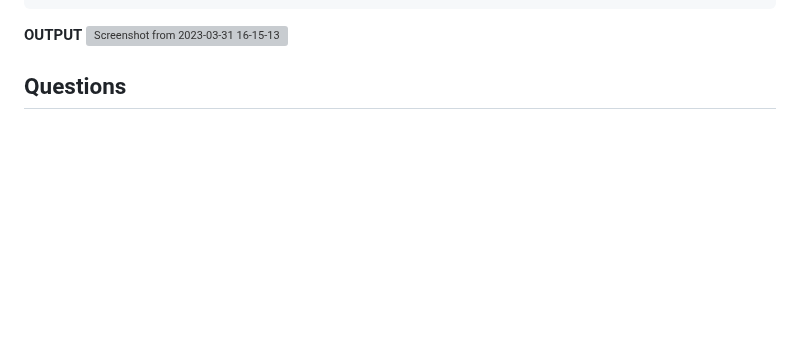
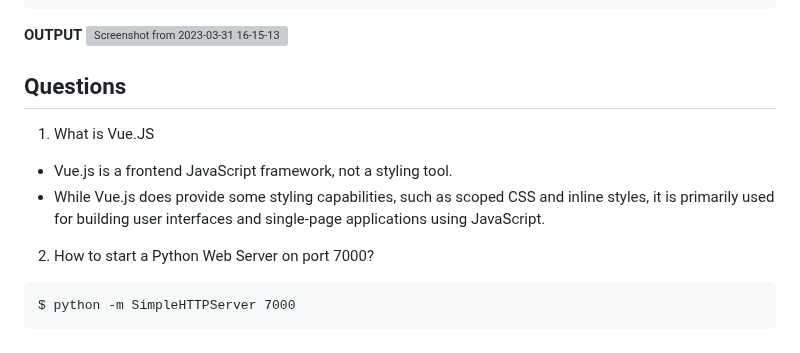
Before and after one commit to Amit10311/Web-Interfaces-for-ROS, a Markdown page: Unit 2 | Setting up Environment/Unit 2 Setting up environment (Part 2).md, the part around the change. GitHub-like rendering; blank space fills up the shorter version; grey boxes are pictures that could not be loaded.

````diff
--- a/Unit 2 | Setting up Environment/Unit 2 Setting up environment (Part 2).md
+++ b/Unit 2 | Setting up Environment/Unit 2 Setting up environment (Part 2).md
@@ -324,3 +324,14 @@ let vueApp = new Vue({
 <!-- %%%%%%%%%%%%%%%%%%%%%%%%%%%%%%%%%%%%%%%%%%%%%  Questions %%%%%%%%%%%%%%%%%%%%%%%%%%%%%%%%%%%%%%%%%%%%%%%%%%%%%%%%%%%%%%%%%%%%%%%%%%%%% -->
 
 ## Questions <a name="paragraph"></a>
+
+1. What is Vue.JS
+
+* Vue.js is a frontend JavaScript framework, not a styling tool.
+* While Vue.js does provide some styling capabilities, such as scoped CSS and inline styles, it is primarily used for building user interfaces and single-page applications using JavaScript.
+
+
+2. How to start a Python Web Server on port 7000?
+```
+$ python -m SimpleHTTPServer 7000
+```
````
